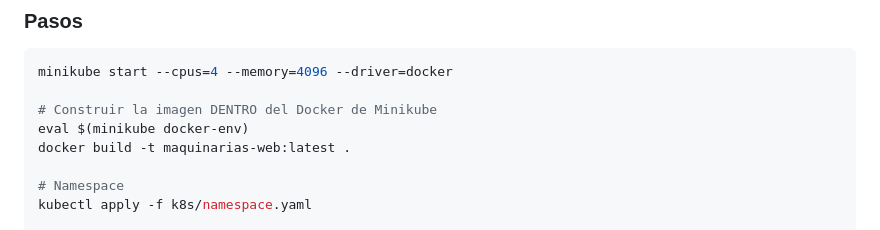
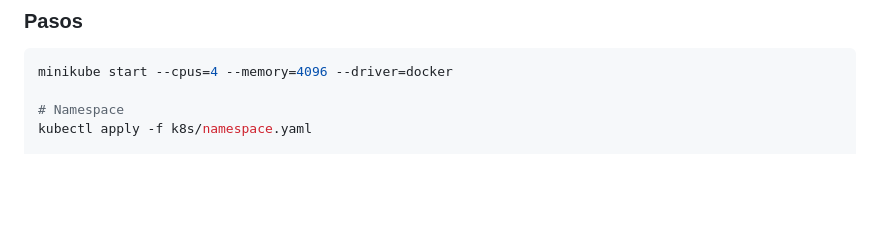
Before and after one commit to asimonutti33/maquinariasDevOps, a Markdown page: README.md, the part around the change. Rendered like a GitHub page; blank space fills up the shorter version.

````diff
--- a/README.md
+++ b/README.md
@@ -139,10 +139,6 @@ docker compose down -v       # borra también los volúmenes (DB, media, métric
 ```bash
 minikube start --cpus=4 --memory=4096 --driver=docker
 
-# Construir la imagen DENTRO del Docker de Minikube
-eval $(minikube docker-env)
-docker build -t maquinarias-web:latest .
-
 # Namespace
 kubectl apply -f k8s/namespace.yaml
 
````
